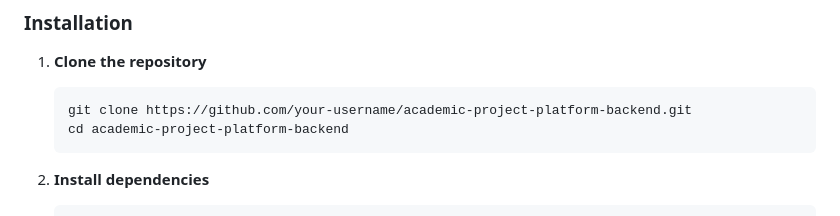
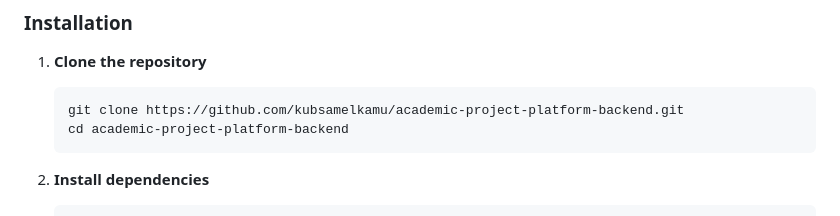
Before and after one commit to kubsamelkamu/academia-backend-api, a Markdown page: Readme.md, the part around the change. Rendered like a GitHub page.

Commit message:
Update repository URL in installation instructions

````diff
--- a/Readme.md
+++ b/Readme.md
@@ -93,7 +93,7 @@ Ensure you have the following installed:
 
 1.  **Clone the repository**
     ```bash
-    git clone https://github.com/your-username/academic-project-platform-backend.git
+    git clone https://github.com/kubsamelkamu/academic-project-platform-backend.git
     cd academic-project-platform-backend
     ```
 
````
